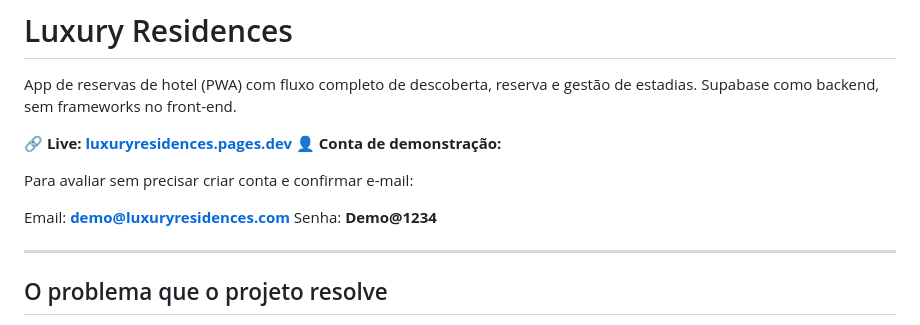
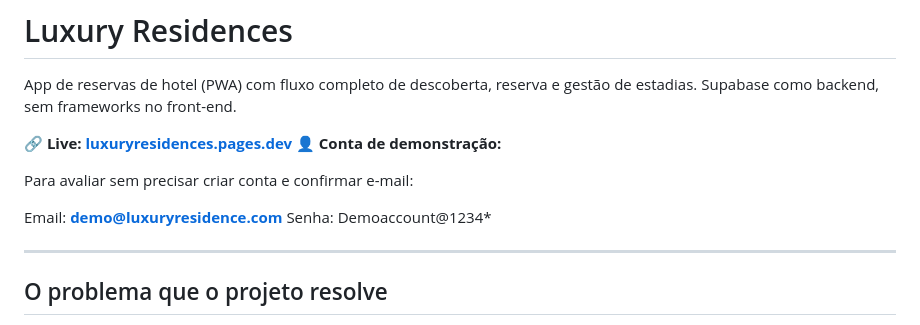
Before and after one commit to cxi5/Luxury-Residences, a Markdown page: README.md, the part around the change. Rendered like a GitHub page.

```diff
--- a/README.md
+++ b/README.md
@@ -9,8 +9,8 @@ front-end.
 
 Para avaliar sem precisar criar conta e confirmar e-mail:
 
-Email: **demo@luxuryresidences.com**
-Senha: **Demo@1234**
+Email: **demo@luxuryresidence.com**
+Senha: Demoaccount@1234*
 
 ---
 
```
